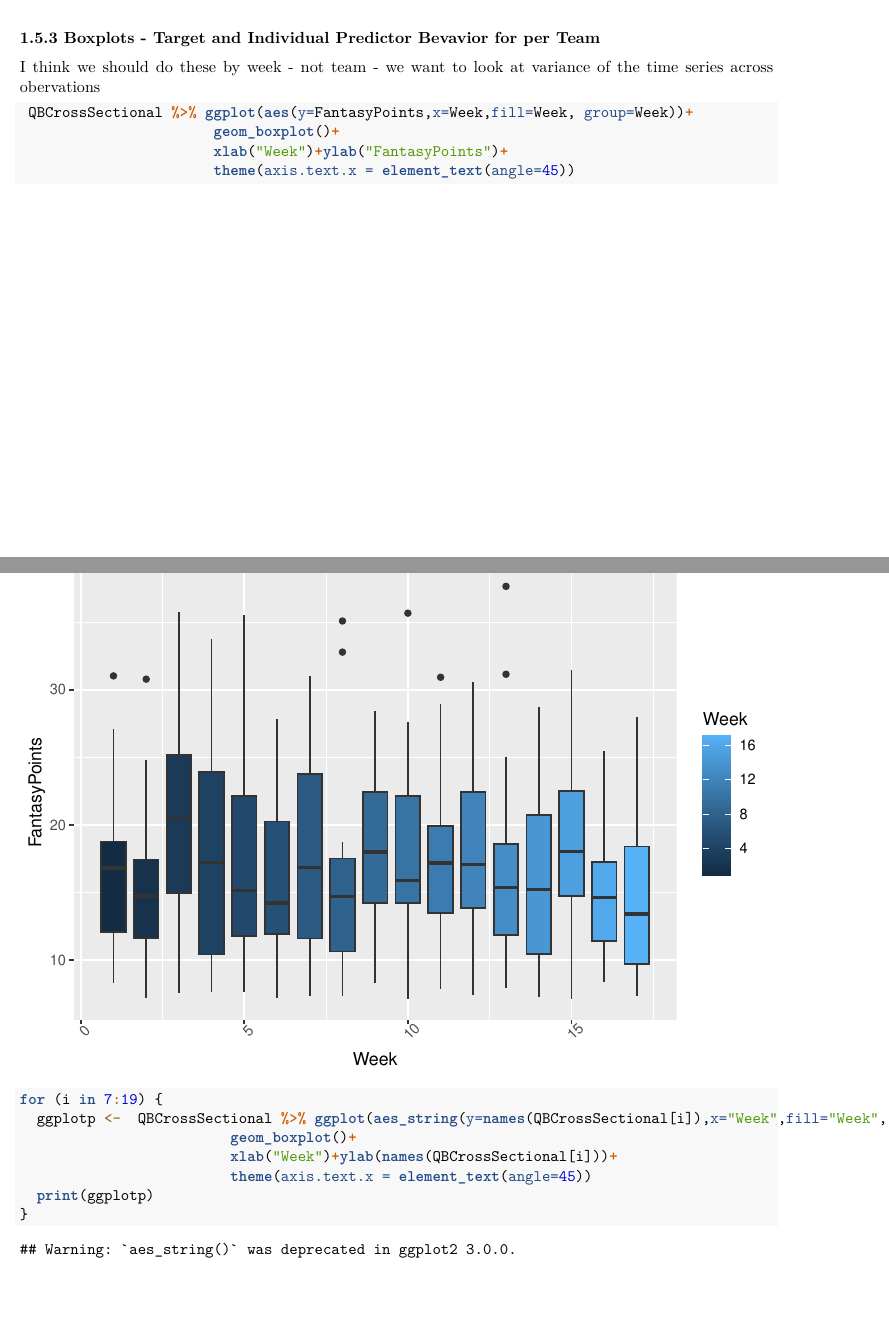
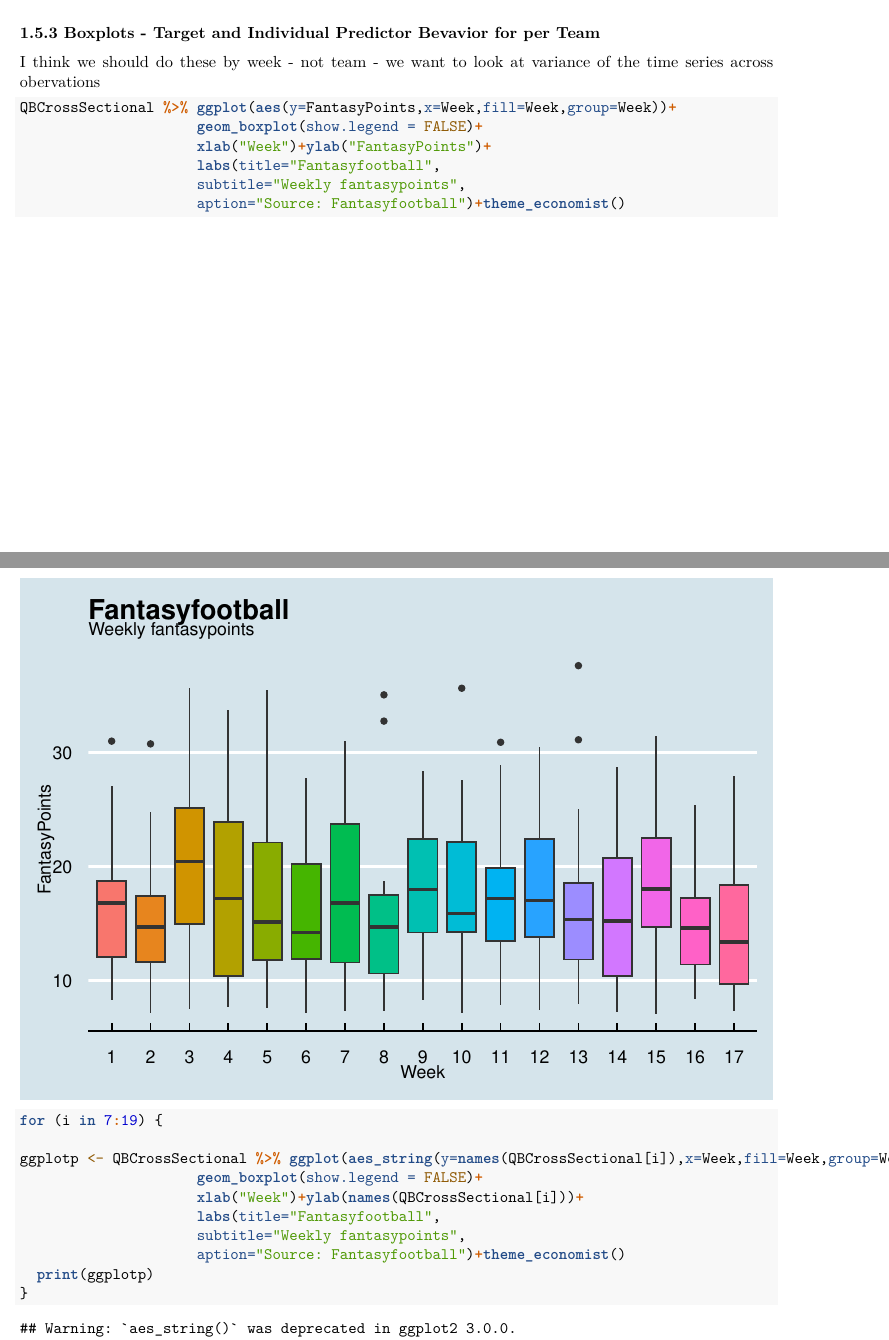
Before and after one commit to ethereum-ninja/stats_2_project_1, an R Markdown document (eda/eda_summary.Rmd): two parts of pages 17 and 18 of 54 before the commit and two parts of pages 17 and 18 of 55 after it, joined at a grey line, cut so that both start at the same text, the shorter picture padded with empty space. Rendered offline with R 4.5, knitr and Pandoc, then LaTeX, with nearby package versions; code that draws random numbers runs with fixed seeds of ours; some code elsewhere in the file could not run offline.

Commit message:
1.5.3-Boxplots added

````diff
--- a/eda/eda_summary.Rmd
+++ b/eda/eda_summary.Rmd
@@ -132,18 +133,25 @@ polygon(density(target), col="red")
 I think we should do these by week - not team - we want to look at variance of the time series across obervations
 ```{r}
 
- QBCrossSectional %>% ggplot(aes(y=FantasyPoints,x=Week,fill=Week, group=Week))+
-                       geom_boxplot()+
-                       xlab("Week")+ylab("FantasyPoints")+
-                       theme(axis.text.x = element_text(angle=45))
+QBCrossSectional %>% ggplot(aes(y=FantasyPoints,x=Week,fill=Week,group=Week))+
+                     geom_boxplot(show.legend = FALSE)+
+                     xlab("Week")+ylab("FantasyPoints")+
+                     labs(title="Fantasyfootball",
+                     subtitle="Weekly fantasypoints",
+                     aption="Source: Fantasyfootball")+theme_economist()
 
 for (i in 7:19) {
-  ggplotp <-  QBCrossSectional %>% ggplot(aes_string(y=names(QBCrossSectional[i]),x="Week",fill="Week", group="Week"))+
-                         geom_boxplot()+
-                         xlab("Week")+ylab(names(QBCrossSectional[i]))+
-                         theme(axis.text.x = element_text(angle=45))
+
+ggplotp <- QBCrossSectional %>% ggplot(aes_string(y=names(QBCrossSectional[i]),x=Week,fill=Week,group=Week))+
+                     geom_boxplot(show.legend = FALSE)+
+                     xlab("Week")+ylab(names(QBCrossSectional[i]))+
+                     labs(title="Fantasyfootball",
+                     subtitle="Weekly fantasypoints",
+                     aption="Source: Fantasyfootball")+theme_economist()
   print(ggplotp)
 }
+
+
 
 ```
 
````
Also changed, not shown: eda/eda_summary.pdf, eda/eda_summary.Rmd (10 more changed lines).
